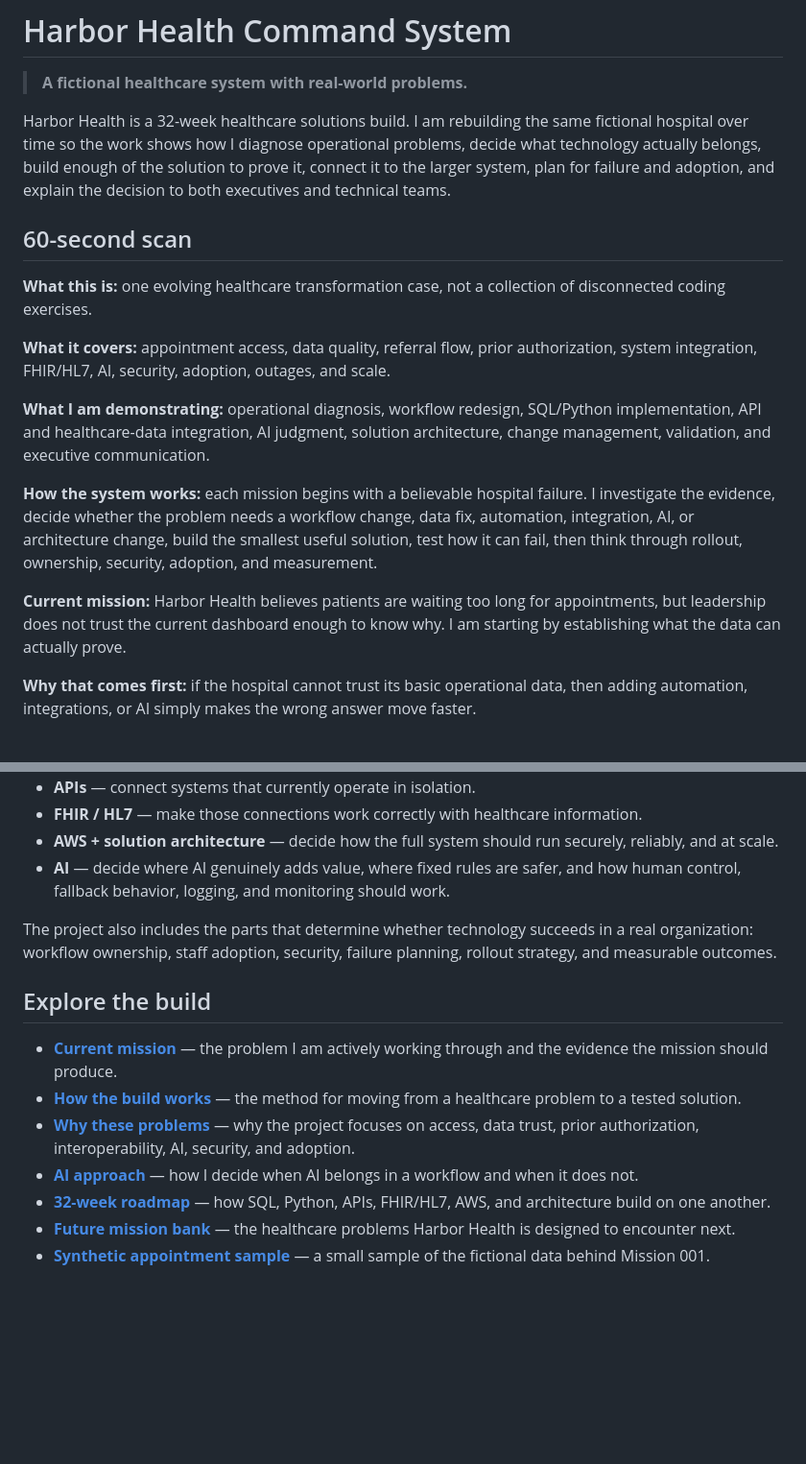
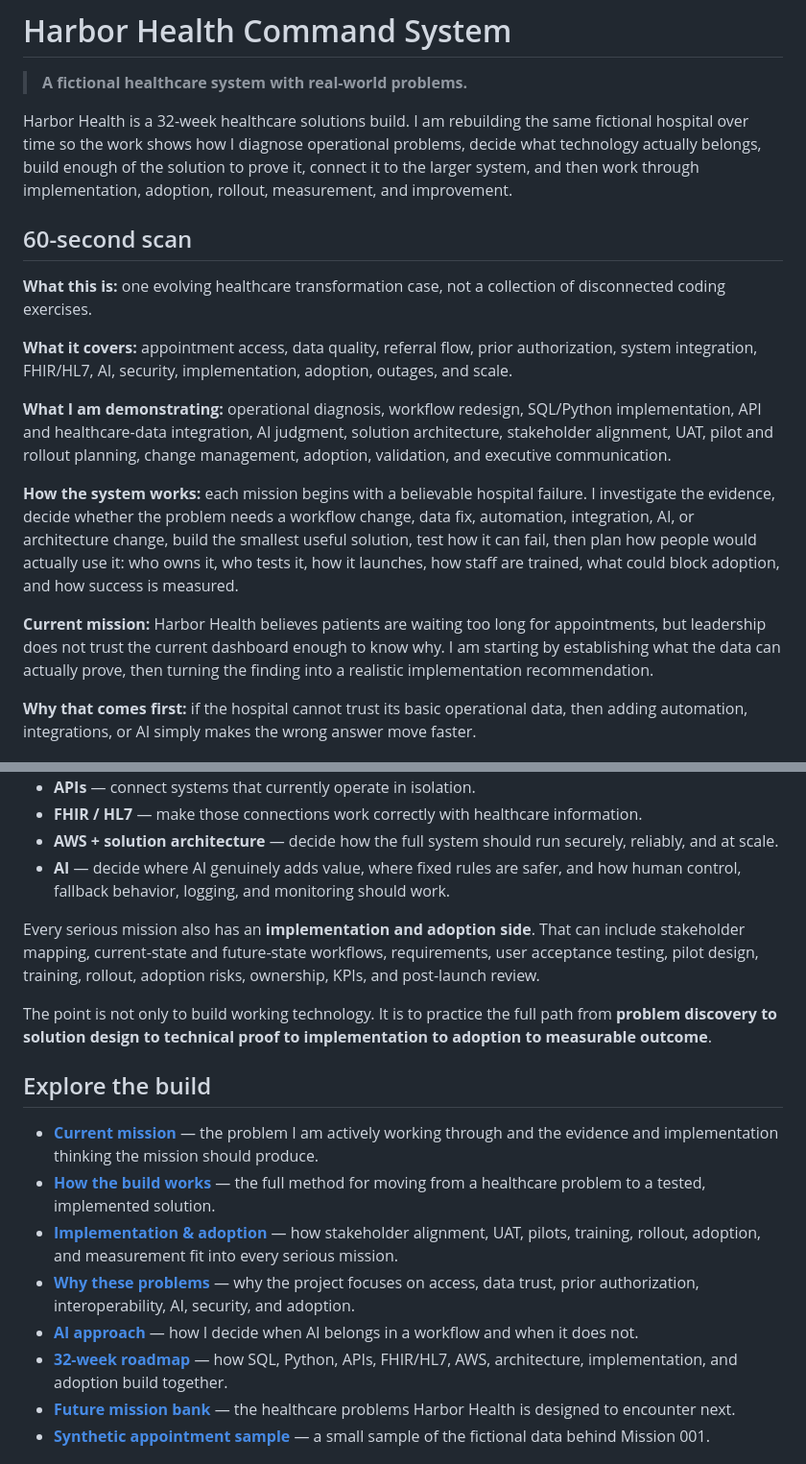
Before and after one commit to jcoulthurst2-maker/harbor-health-solutions-lab, a Markdown page: README.md, 2 parts joined by grey strips. Shown at 96% size. Rendered like a GitHub page; blank space fills up the shorter version.

Commit message:
Add implementation and adoption to public Harbor Health model

```diff
--- a/README.md
+++ b/README.md
@@ -2,19 +2,19 @@
 
 > **A fictional healthcare system with real-world problems.**
 
-Harbor Health is a 32-week healthcare solutions build. I am rebuilding the same fictional hospital over time so the work shows how I diagnose operational problems, decide what technology actually belongs, build enough of the solution to prove it, connect it to the larger system, plan for failure and adoption, and explain the decision to both executives and technical teams.
+Harbor Health is a 32-week healthcare solutions build. I am rebuilding the same fictional hospital over time so the work shows how I diagnose operational problems, decide what technology actually belongs, build enough of the solution to prove it, connect it to the larger system, and then work through implementation, adoption, rollout, measurement, and improvement.
 
 ## 60-second scan
 
 **What this is:** one evolving healthcare transformation case, not a collection of disconnected coding exercises.
 
-**What it covers:** appointment access, data quality, referral flow, prior authorization, system integration, FHIR/HL7, AI, security, adoption, outages, and scale.
+**What it covers:** appointment access, data quality, referral flow, prior authorization, system integration, FHIR/HL7, AI, security, implementation, adoption, outages, and scale.
 
-**What I am demonstrating:** operational diagnosis, workflow redesign, SQL/Python implementation, API and healthcare-data integration, AI judgment, solution architecture, change management, validation, and executive communication.
+**What I am demonstrating:** operational diagnosis, workflow redesign, SQL/Python implementation, API and healthcare-data integration, AI judgment, solution architecture, stakeholder alignment, UAT, pilot and rollout planning, change management, adoption, validation, and executive communication.
 
-**How the system works:** each mission begins with a believable hospital failure. I investigate the evidence, decide whether the problem needs a workflow change, data fix, automation, integration, AI, or architecture change, build the smallest useful solution, test how it can fail, then think through rollout, ownership, security, adoption, and measurement.
+**How the system works:** each mission begins with a believable hospital failure. I investigate the evidence, decide whether the problem needs a workflow change, data fix, automation, integration, AI, or architecture change, build the smallest useful solution, test how it can fail, then plan how people would actually use it: who owns it, who tests it, how it launches, how staff are trained, what could block adoption, and how success is measured.
 
-**Current mission:** Harbor Health believes patients are waiting too long for appointments, but leadership does not trust the current dashboard enough to know why. I am starting by establishing what the data can actually prove.
+**Current mission:** Harbor Health believes patients are waiting too long for appointments, but leadership does not trust the current dashboard enough to know why. I am starting by establishing what the data can actually prove, then turning the finding into a realistic implementation recommendation.
 
 **Why that comes first:** if the hospital cannot trust its basic operational data, then adding automation, integrations, or AI simply makes the wrong answer move faster.
 
@@ -29,15 +29,18 @@ The technical skills are introduced because the hospital problem requires them:
 - **AWS + solution architecture** — decide how the full system should run securely, reliably, and at scale.
 - **AI** — decide where AI genuinely adds value, where fixed rules are safer, and how human control, fallback behavior, logging, and monitoring should work.
 
-The project also includes the parts that determine whether technology succeeds in a real organization: workflow ownership, staff adoption, security, failure planning, rollout strategy, and measurable outcomes.
+Every serious mission also has an **implementation and adoption side**. That can include stakeholder mapping, current-state and future-state workflows, requirements, user acceptance testing, pilot design, training, rollout, adoption risks, ownership, KPIs, and post-launch review.
+
+The point is not only to build working technology. It is to practice the full path from **problem discovery to solution design to technical proof to implementation to adoption to measurable outcome**.
 
 ## Explore the build
 
-- **[Current mission](docs/CURRENT-MISSION.md)** — the problem I am actively working through and the evidence the mission should produce.
-- **[How the build works](docs/HOW-THE-BUILD-WORKS.md)** — the method for moving from a healthcare problem to a tested solution.
+- **[Current mission](docs/CURRENT-MISSION.md)** — the problem I am actively working through and the evidence and implementation thinking the mission should produce.
+- **[How the build works](docs/HOW-THE-BUILD-WORKS.md)** — the full method for moving from a healthcare problem to a tested, implemented solution.
+- **[Implementation & adoption](docs/IMPLEMENTATION-ADOPTION.md)** — how stakeholder alignment, UAT, pilots, training, rollout, adoption, and measurement fit into every serious mission.
 - **[Why these problems](docs/WHY-THESE-PROBLEMS.md)** — why the project focuses on access, data trust, prior authorization, interoperability, AI, security, and adoption.
 - **[AI approach](docs/AI-APPROACH.md)** — how I decide when AI belongs in a workflow and when it does not.
-- **[32-week roadmap](docs/ROADMAP.md)** — how SQL, Python, APIs, FHIR/HL7, AWS, and architecture build on one another.
+- **[32-week roadmap](docs/ROADMAP.md)** — how SQL, Python, APIs, FHIR/HL7, AWS, architecture, implementation, and adoption build together.
 - **[Future mission bank](docs/MISSION-BACKLOG.md)** — the healthcare problems Harbor Health is designed to encounter next.
 - **[Synthetic appointment sample](data/appointments_sample.csv)** — a small sample of the fictional data behind Mission 001.
 
```
Also changed, not shown: other parts of README.md (+7 -4 lines).
